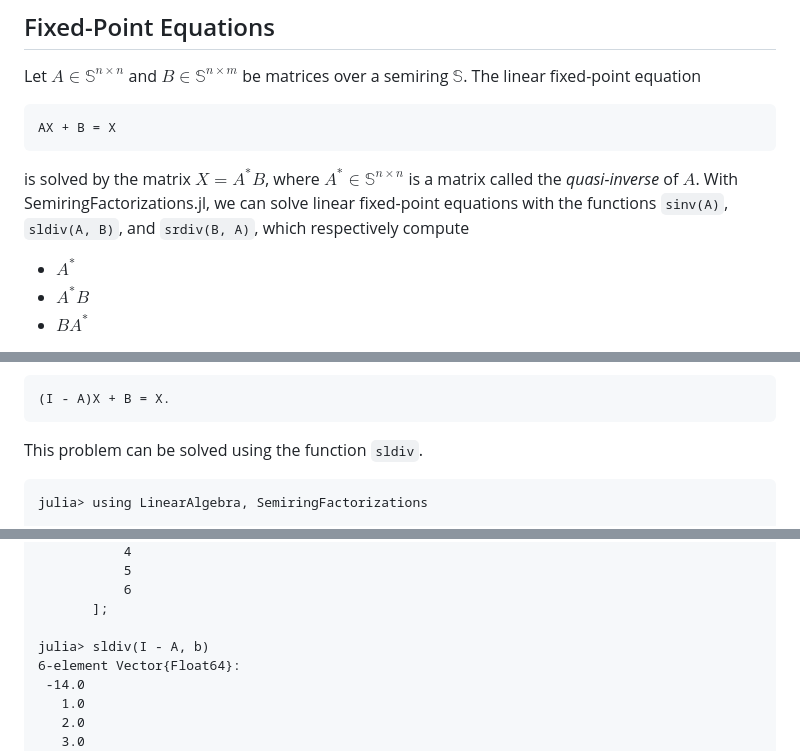
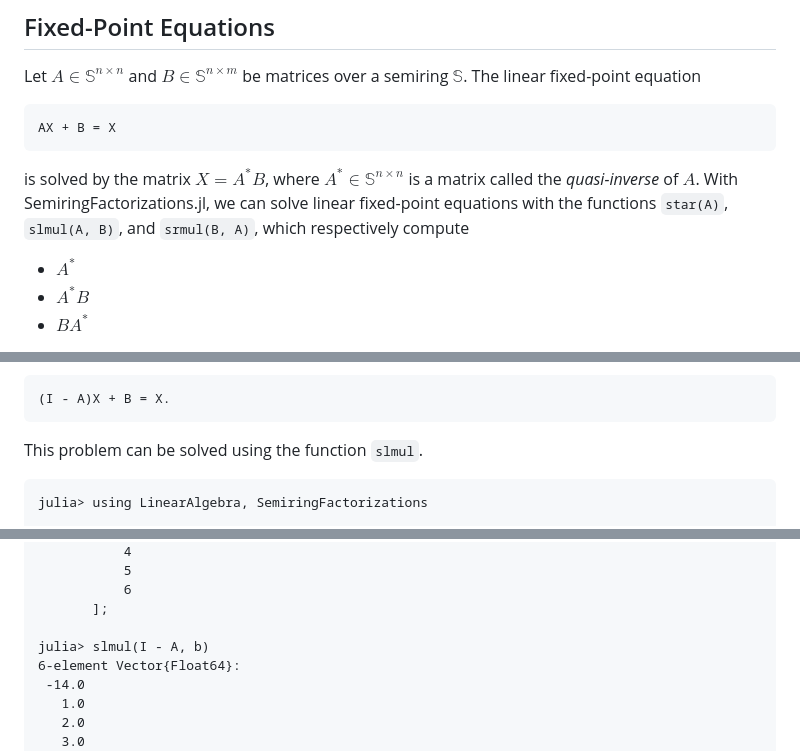
Before and after one commit to AlgebraicJulia/SemiringFactorizations.jl, a Markdown page: README.md, 3 parts joined by grey strips. GitHub-like rendering.

````diff
--- a/README.md
+++ b/README.md
@@ -24,7 +24,7 @@ AX + B = X
 
 is solved by the matrix $X = A^* B$, where $A^* \in \mathbb{S}^{n \times n}$ is a
 matrix called the *quasi-inverse* of $A$. With SemiringFactorizations.jl, we can solve linear fixed-point
-equations with the functions `sinv(A)`, `sldiv(A, B)`, and `srdiv(B, A)`, which respectively compute
+equations with the functions `star(A)`, `slmul(A, B)`, and `srmul(B, A)`, which respectively compute
 
 - $A^*$
 - $A^*B$
@@ -49,7 +49,7 @@ can be reformulated as a linear fixed-point problem
 (I - A)X + B = X.
 ```
 
-This problem can be solved using the function `sldiv`.
+This problem can be solved using the function `slmul`.
 
 ```julia-repl
 julia> using LinearAlgebra, SemiringFactorizations
@@ -72,7 +72,7 @@ julia> b = Float64[
            6
        ];
 
-julia> sldiv(I - A, b)
+julia> slmul(I - A, b)
 6-element Vector{Float64}:
  -14.0
    1.0
````
Also changed, not shown: other parts of README.md (+3 -3 lines), docs/src/index.md (+6 -6 lines).
